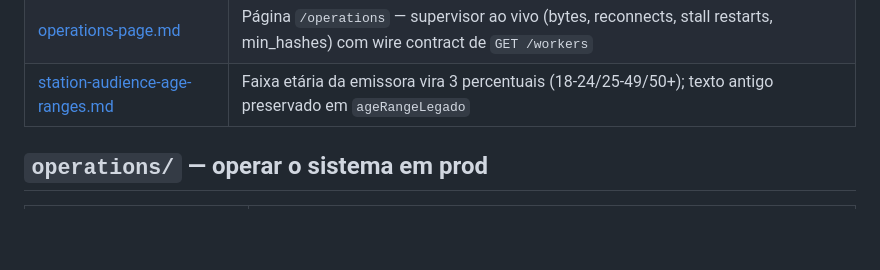
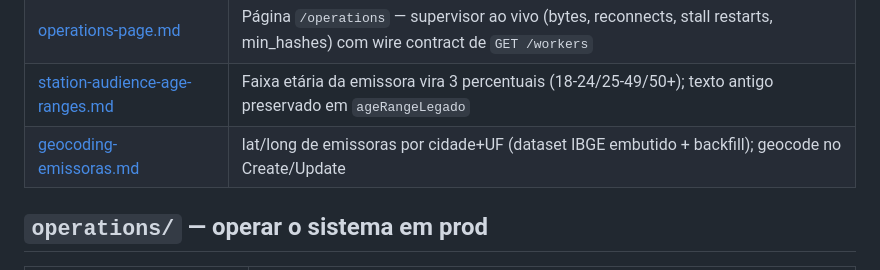
Before and after one commit to Dereckkk1/E-monitor, a Markdown page: docs/README.md, the part around the change. GitHub-like rendering; blank space fills up the shorter version.

Commit message:
docs(geo): documenta geocoding de emissoras e backfill

```diff
--- a/docs/README.md
+++ b/docs/README.md
@@ -71,6 +71,7 @@ docs/
 | [campaign-reports.md](features/campaign-reports.md) | Menu unificado de relatórios (CSV consolidado/detalhado + PDF com logo E-monitor) em /campaigns, /detections, /reports/airtime |
 | [operations-page.md](features/operations-page.md) | Página `/operations` — supervisor ao vivo (bytes, reconnects, stall restarts, min_hashes) com wire contract de `GET /workers` |
 | [station-audience-age-ranges.md](features/station-audience-age-ranges.md) | Faixa etária da emissora vira 3 percentuais (18-24/25-49/50+); texto antigo preservado em `ageRangeLegado` |
+| [geocoding-emissoras.md](features/geocoding-emissoras.md) | lat/long de emissoras por cidade+UF (dataset IBGE embutido + backfill); geocode no Create/Update |
 
 ## `operations/` — operar o sistema em prod
 
```
Also changed, not shown: CLAUDE.md (+1 -0 lines), docs/features/geocoding-emissoras.md (added, +96 -0 lines).
